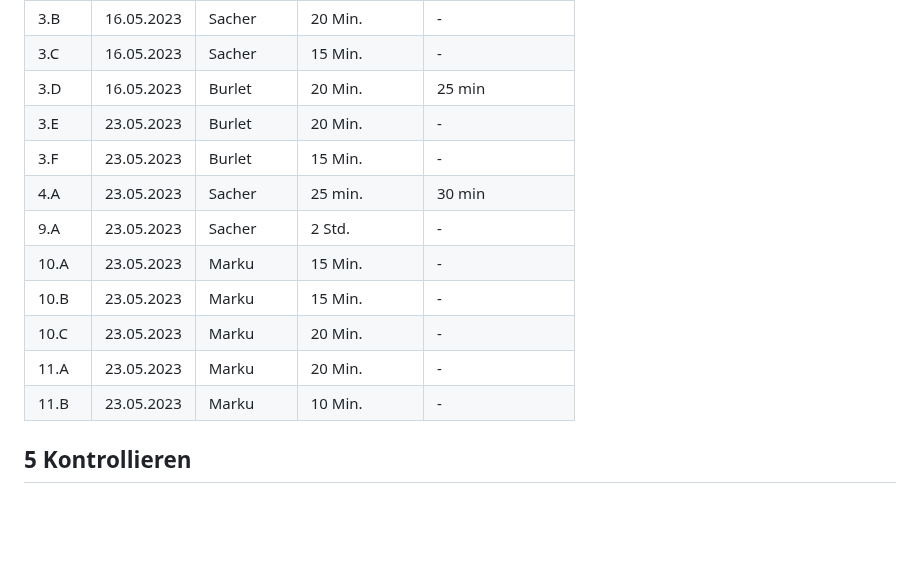
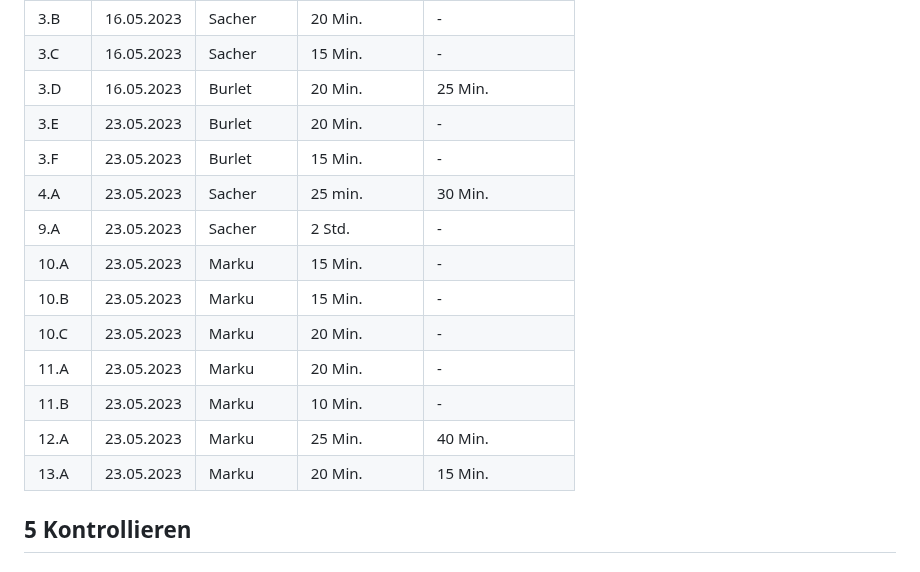
Before and after one commit to robinsacher/LA1600, a Markdown page: Projektdokumentation.md, the part around one of its changes. Rendered like a GitHub page; blank space fills up the shorter version.

```diff
--- a/Projektdokumentation.md
+++ b/Projektdokumentation.md
@@ -109,16 +110,18 @@ Wir haben uns entschieden, keine Dropdown-Listen zu verwenden, sondern ganz norm
 | 3.A  | 16.05.2023 | Burlet    | 1 Std.        |   -    |
 | 3.B  | 16.05.2023 | Sacher    | 20 Min.       |   -    |
 | 3.C  | 16.05.2023 | Sacher    | 15 Min.       |   -    |
-| 3.D  | 16.05.2023 | Burlet    | 20 Min.       | 25 min |
+| 3.D  | 16.05.2023 | Burlet    | 20 Min.       | 25 Min. |
 | 3.E  | 23.05.2023 | Burlet    | 20 Min.       |   -    |
 | 3.F  | 23.05.2023 | Burlet    | 15 Min.       |   -    |
-| 4.A  | 23.05.2023 | Sacher    | 25 min.       | 30 min |
+| 4.A  | 23.05.2023 | Sacher    | 25 min.       | 30 Min. |
 | 9.A  | 23.05.2023 | Sacher    | 2 Std.        |   -    |
 | 10.A | 23.05.2023 | Marku     | 15 Min.       |   -    |
 | 10.B | 23.05.2023 | Marku     | 15 Min.       |   -    |
 | 10.C | 23.05.2023 | Marku     | 20 Min.       |   -    |
 | 11.A | 23.05.2023 | Marku     | 20 Min.       |   -   |
 | 11.B | 23.05.2023 | Marku     | 10 Min.       |   -   |
+| 12.A | 23.05.2023 | Marku     | 25 Min.       |   40 Min.  |
+| 13.A | 23.05.2023 | Marku     | 20 Min.       |   15 Min.  |
 
 
 
```
Also changed, not shown: other parts of Projektdokumentation.md (+3 -2 lines).
